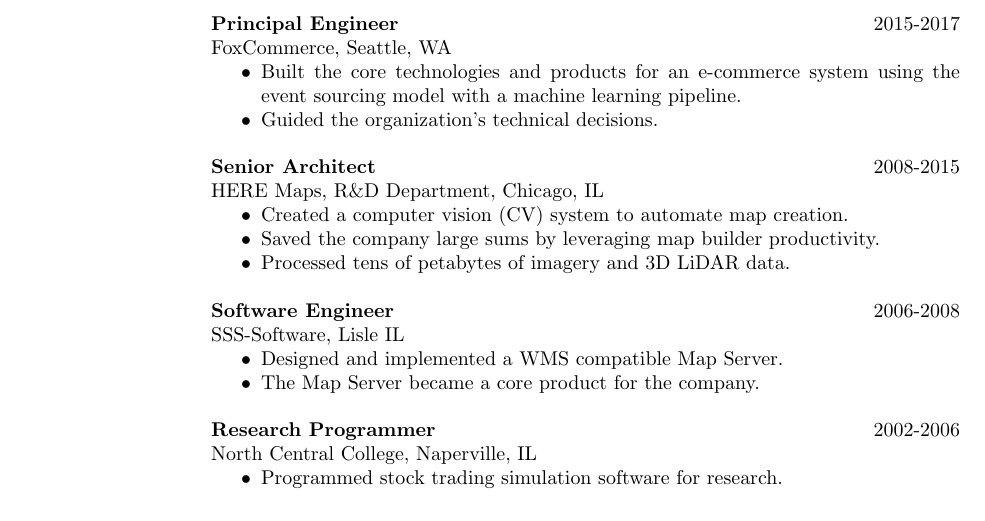
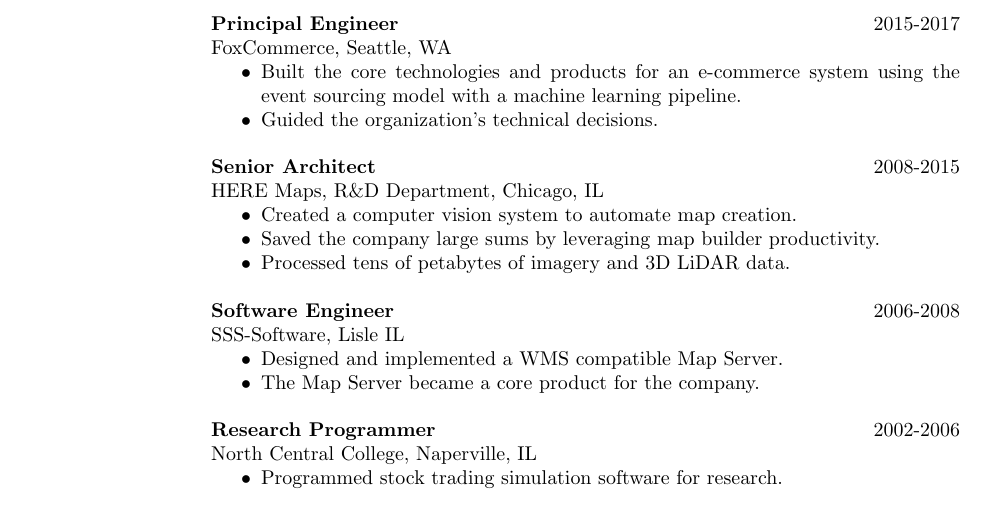
Before and after one commit to mempko/resume, a LaTeX CV (maxim_khailo.tex): part of the page, cut so that both start at the same text. Compiled offline with pdfLaTeX; a LaTeX package or settings file that is missing is left out.

Commit message:
Removed CV

```diff
--- a/maxim_khailo.tex
+++ b/maxim_khailo.tex
@@ -41,8 +41,7 @@
                 HERE Maps,
                 R\&D Department, Chicago, IL
                  \begin{itemize}  \itemsep -2pt % reduce space between items
-                         \item Created a computer vision (CV)
-                        system to automate map creation.
+                    \item Created a computer vision system to automate map creation.
                     \item Saved the company large sums by leveraging map builder productivity.
                     \item Processed tens of petabytes of imagery and 3D LiDAR data.
                 \end{itemize}
```
Also changed, not shown: maxim_khailo.pdf.
